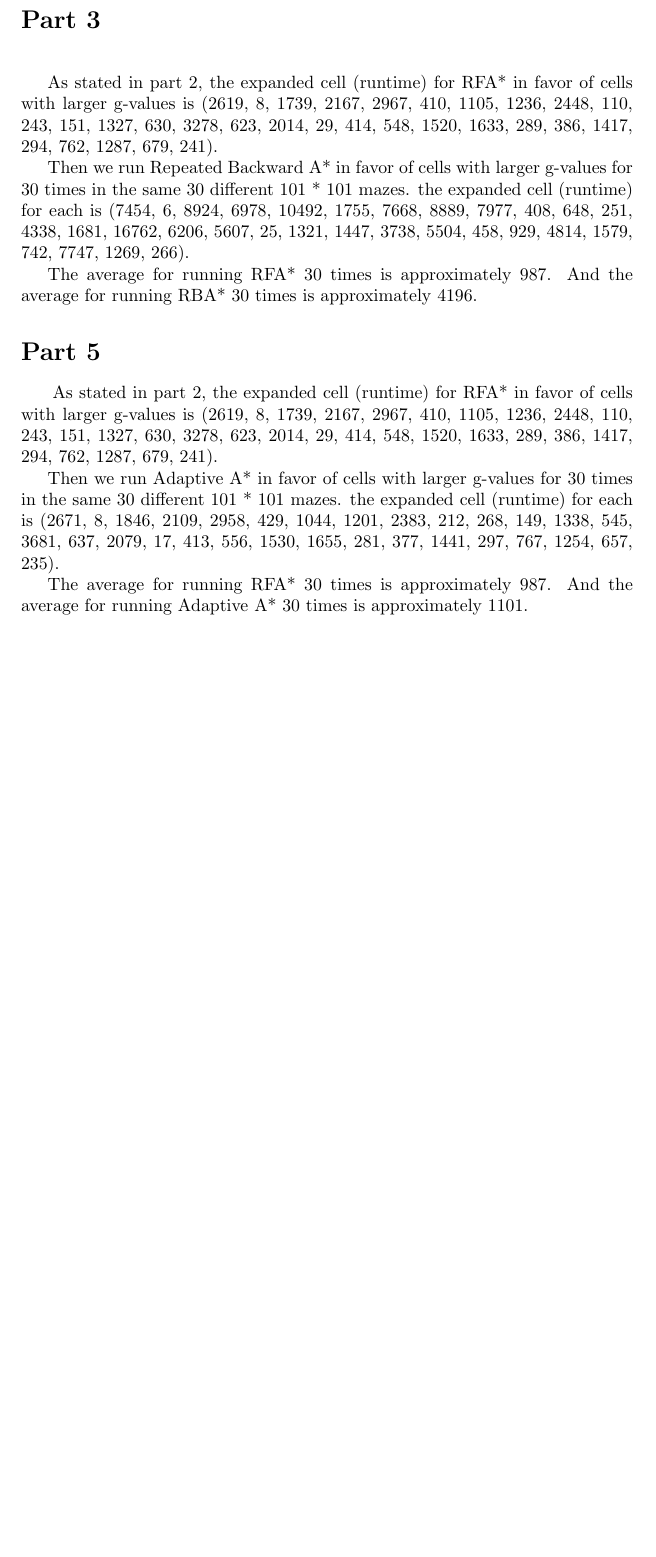
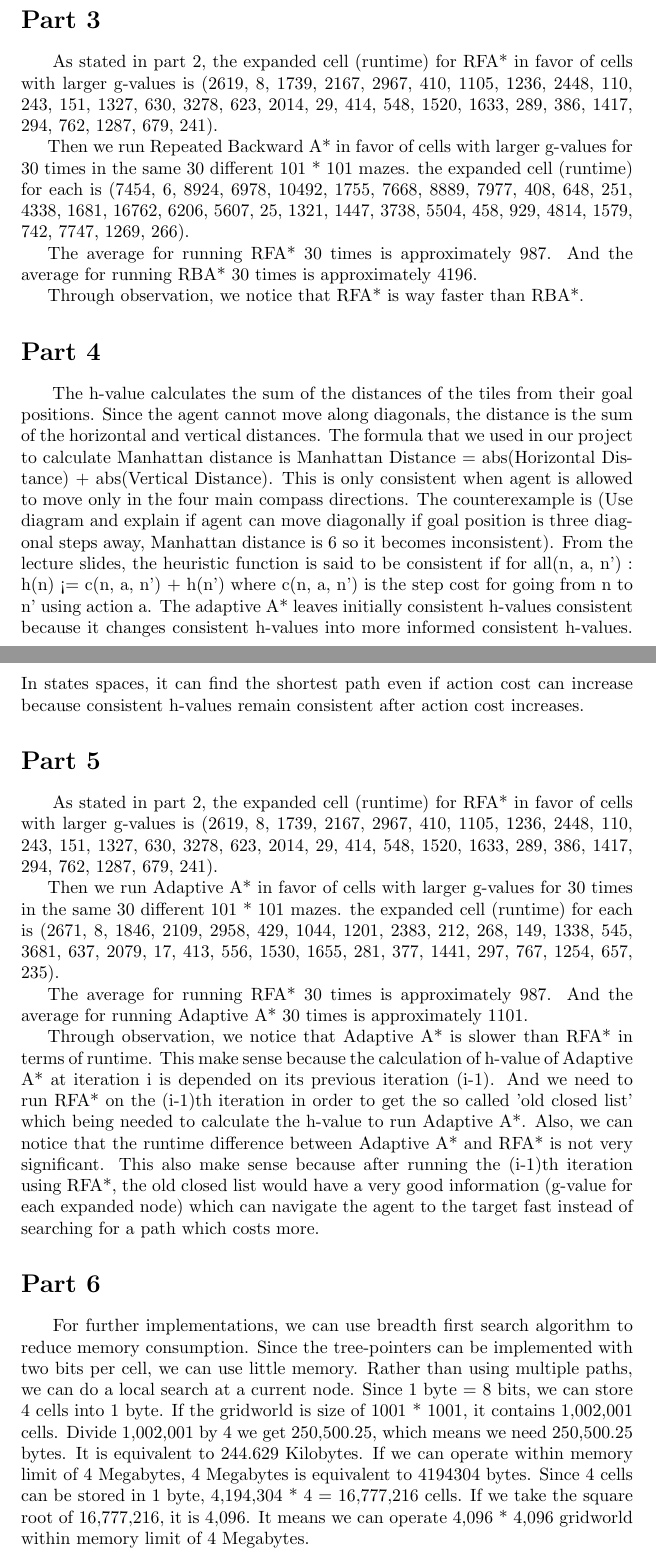
Before and after one commit to johnstrauser/IntroAI, a LaTeX problem sheet (Homework1/LatexReport/Report.tex): part of page 3 of 3 before the commit and two parts of pages 3 and 4 of 4 after it, the two joined at a grey line, cut so that both start at the same text, the shorter picture padded with empty space. Compiled offline with pdfLaTeX.

Commit message:
Update Latex

```diff
--- a/Homework1/LatexReport/Report.tex
+++ b/Homework1/LatexReport/Report.tex
@@ -104,6 +103,16 @@ Then we run Repeated Backward A* in favor of cells with larger g-values for 30 t
 (7454, 6, 8924, 6978, 10492, 1755, 7668, 8889, 7977, 408, 648, 251, 4338, 1681, 16762, 6206, 5607, 25, 1321, 1447, 3738, 5504, 458, 929, 4814, 1579, 742, 7747, 1269, 266).
 
 The average for running RFA* 30 times is approximately 987. And the average for running RBA* 30 times is approximately 4196.
+
+Through observation, we notice that RFA* is way faster than RBA*.
+
+\section*{Part 4}
+\hspace{5mm}
+The h-value calculates the sum of the distances of the tiles from their goal positions. Since the agent cannot move along diagonals, the distance is the sum of the horizontal and vertical distances. The formula that we used in our project to calculate Manhattan distance is Manhattan Distance = abs(Horizontal Distance) + abs(Vertical Distance). This is only consistent when agent is allowed to move only in the four main compass directions. The counterexample is (Use diagram and explain if agent can move diagonally if goal position is three diagonal steps away, Manhattan distance is 6 so it becomes inconsistent).
+From the lecture slides, the heuristic function is said to be consistent if
+        for all(n, a, n’) : h(n) <= c(n, a, n’) + h(n’)
+where c(n, a, n’) is the step cost for going from n to n’ using action a.
+The adaptive A* leaves initially consistent h-values consistent because it changes consistent h-values into more informed consistent h-values. In states spaces, it can find the shortest path even if action cost can increase because consistent h-values remain consistent after action cost increases.
 
 \section*{Part 5}
 \hspace{5mm}
@@ -115,6 +124,11 @@ Then we run Adaptive A* in favor of cells with larger g-values for 30 times in t
 
 The average for running RFA* 30 times is approximately 987. And the average for running Adaptive A* 30 times is approximately 1101.
 
+Through observation, we notice that Adaptive A* is slower than RFA* in terms of runtime. This make sense because the calculation of h-value of Adaptive A* at iteration i is depended on its previous iteration (i-1). And we need to run RFA* on the (i-1)th iteration in order to get the so called 'old closed list' which being needed to calculate the h-value to run Adaptive A*. Also, we can notice that the runtime difference between Adaptive A* and RFA* is not very significant. This also make sense because after running the (i-1)th iteration using RFA*, the old closed list would have a very good information (g-value for each expanded node) which can navigate the agent to the target fast instead of searching for a path which costs more.
+
+\section*{Part 6}
+\hspace{5mm}
+For further implementations, we can use breadth first search algorithm to reduce memory consumption. Since the tree-pointers can be implemented with two bits per cell, we can use little memory.  Rather than using multiple paths, we can do a local search at a current node. Since 1 byte = 8 bits, we can store 4 cells into 1 byte. If the gridworld is size of 1001 * 1001, it contains 1,002,001 cells. Divide 1,002,001 by 4 we get 250,500.25, which means we need 250,500.25 bytes. It is equivalent to 244.629 Kilobytes. If we can operate within memory limit of 4 Megabytes, 4 Megabytes is equivalent to 4194304 bytes. Since 4 cells can be stored in 1 byte, 4,194,304 * 4 = 16,777,216 cells. If we take the square root of 16,777,216, it is 4,096. It means we can operate 4,096 * 4,096 gridworld within memory limit of 4 Megabytes.
 
 
 
```
Also changed, not shown: Homework1/LatexReport/Report.pdf, Homework1/LatexReport/Report.tex (3 more changed lines), 2 other files.
